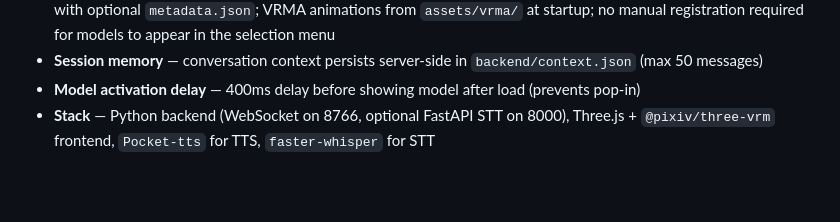
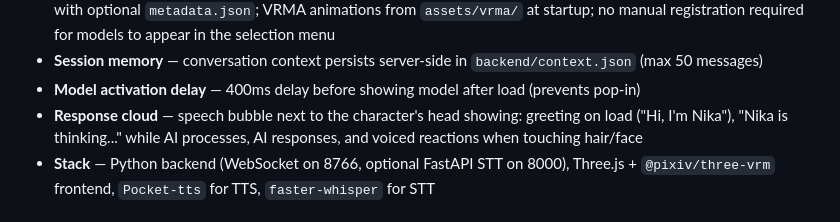
Before and after one commit to ciasteczkox10/NikaAI, a Markdown page: README.md, the part around the change. Drawn GitHub-style; blank space fills up the shorter version.

```diff
--- a/README.md
+++ b/README.md
@@ -24,6 +24,7 @@ NikaAI is a virtual anime character you can talk to via text or voice. She respo
 - **Plug-and-play models & animations** — VRM models are auto-detected from `assets/models/<name>/model.vrm` with optional `metadata.json`; VRMA animations from `assets/vrma/` at startup; no manual registration required for models to appear in the selection menu
 - **Session memory** — conversation context persists server-side in `backend/context.json` (max 50 messages)
 - **Model activation delay** — 400ms delay before showing model after load (prevents pop-in)
+- **Response cloud** — speech bubble next to the character's head showing: greeting on load ("Hi, I'm Nika"), "Nika is thinking..." while AI processes, AI responses, and voiced reactions when touching hair/face
 - **Stack** — Python backend (WebSocket on 8766, optional FastAPI STT on 8000), Three.js + `@pixiv/three-vrm` frontend, `Pocket-tts` for TTS, `faster-whisper` for STT
 
 ## Requirements
```
